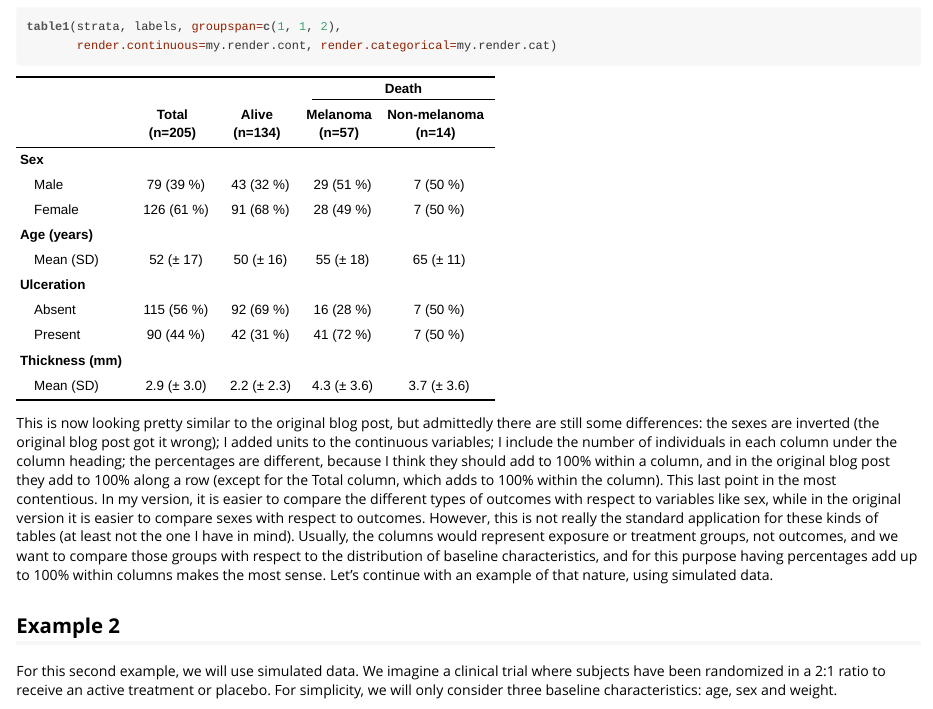
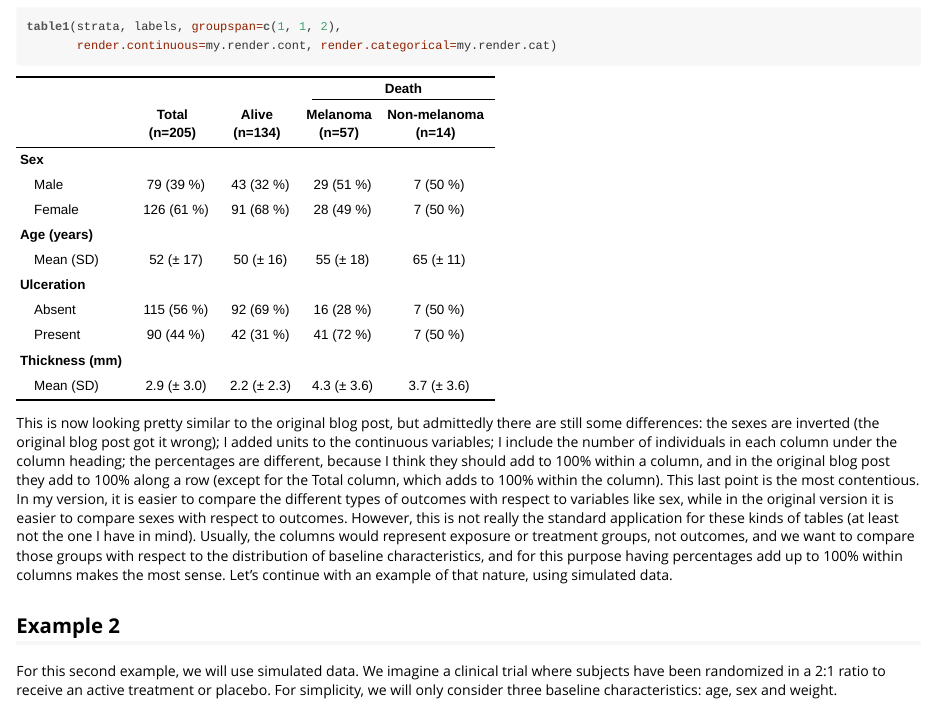
Before and after one commit to benjaminrich/table1, an R Markdown document (vignettes/table1-examples.Rmd): the page in a window 1100 px wide, from 2850 px down. The pictures show the output file vignettes/table1-examples.html that the author committed with the source, opened offline.

Commit message:
Fixed typo in vignette.

```diff
--- a/vignettes/table1-examples.Rmd
+++ b/vignettes/table1-examples.Rmd
@@ -159,7 +159,7 @@ post got it wrong); I added units to the continuous variables; I include the
 number of individuals in each column under the column heading; the percentages
 are different, because I think they should add to 100% within a column, and in
 the original blog post they add to 100% along a row (except for the Total
-column, which adds to 100% within the column). This last point in the most
+column, which adds to 100% within the column). This last point is the most
 contentious. In my version, it is easier to compare the different types of
 outcomes with respect to variables like sex, while in the original version it
 is easier to compare sexes with respect to outcomes. However, this is not
```
Also changed, not shown: vignettes/table1-examples.html.
